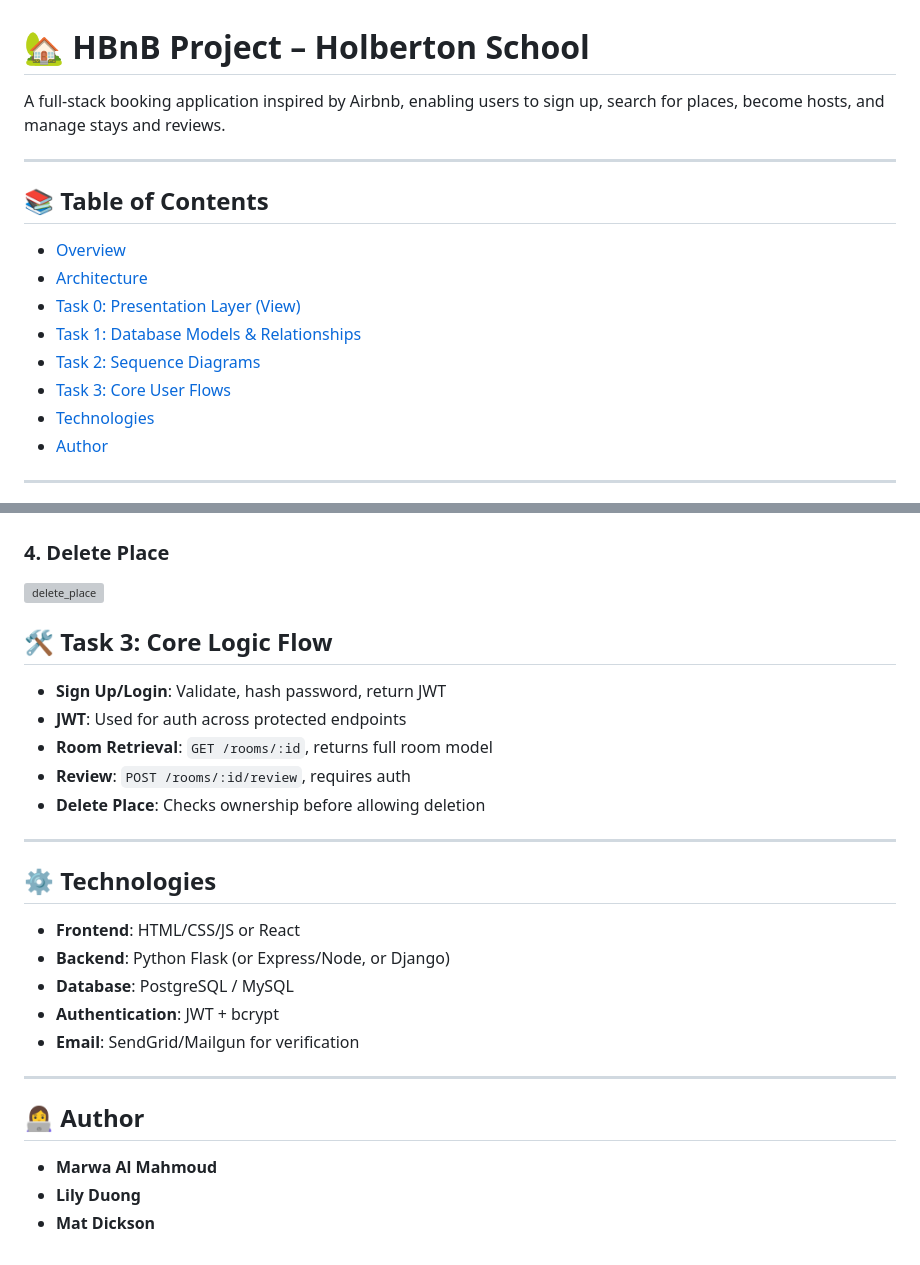
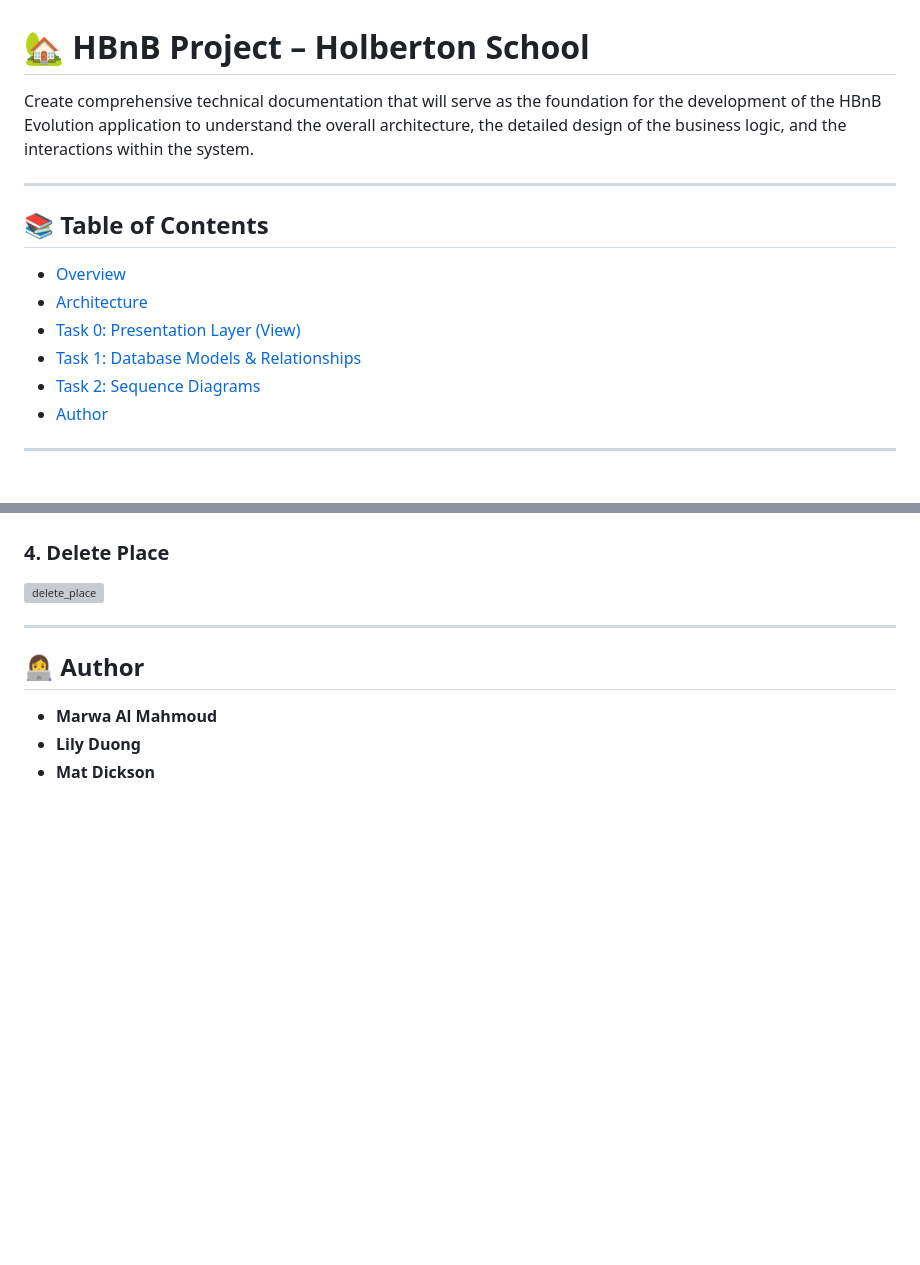
Before and after one commit to marwa-mh/holbertonschool-hbnb, a Markdown page: README.md, 2 parts joined by grey strips. GitHub-like rendering; blank space fills up the shorter version; grey boxes are pictures that could not be loaded.

Commit message:
simplified README.md file

```diff
--- a/README.md
+++ b/README.md
@@ -1,7 +1,7 @@
 
 # 🏡 HBnB Project – Holberton School
 
-A full-stack booking application inspired by Airbnb, enabling users to sign up, search for places, become hosts, and manage stays and reviews.
+Create comprehensive technical documentation that will serve as the foundation for the development of the HBnB Evolution application to understand the overall architecture, the detailed design of the business logic, and the interactions within the system.
 
 ---
 
@@ -12,8 +12,6 @@ A full-stack booking application inspired by Airbnb, enabling users to sign up,
 * [Task 0: Presentation Layer (View)](#task-0-presentation-layer-view)
 * [Task 1: Database Models & Relationships](#task-1-database-models--relationships)
 * [Task 2: Sequence Diagrams](#task-2-sequence-diagrams)
-* [Task 3: Core User Flows](#task-3-core-user-flows)
-* [Technologies](#technologies)
 * [Author](#author)
 
 ---
@@ -130,24 +128,6 @@ Entities:
 
 ![delete_place](https://github.com/marwa-mh/holbertonschool-hbnb/blob/main/squence_Delete%20Place.svg)
 
-## 🛠️ Task 3: Core Logic Flow
-
-* **Sign Up/Login**: Validate, hash password, return JWT
-* **JWT**: Used for auth across protected endpoints
-* **Room Retrieval**: `GET /rooms/:id`, returns full room model
-* **Review**: `POST /rooms/:id/review`, requires auth
-* **Delete Place**: Checks ownership before allowing deletion
-
----
-
-## ⚙️ Technologies
-
-* **Frontend**: HTML/CSS/JS or React
-* **Backend**: Python Flask (or Express/Node, or Django)
-* **Database**: PostgreSQL / MySQL
-* **Authentication**: JWT + bcrypt
-* **Email**: SendGrid/Mailgun for verification
-
 ---
 
 ## 👩‍💻 Author
```
